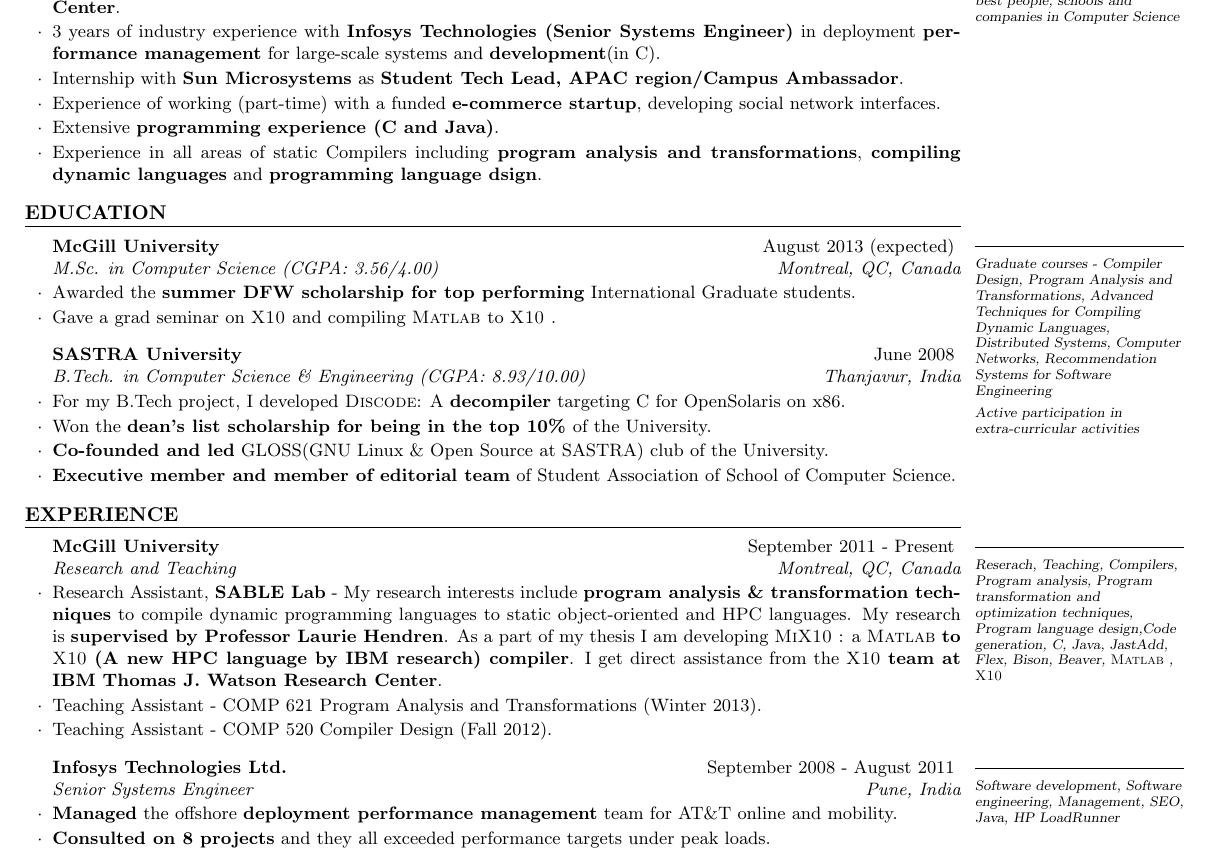
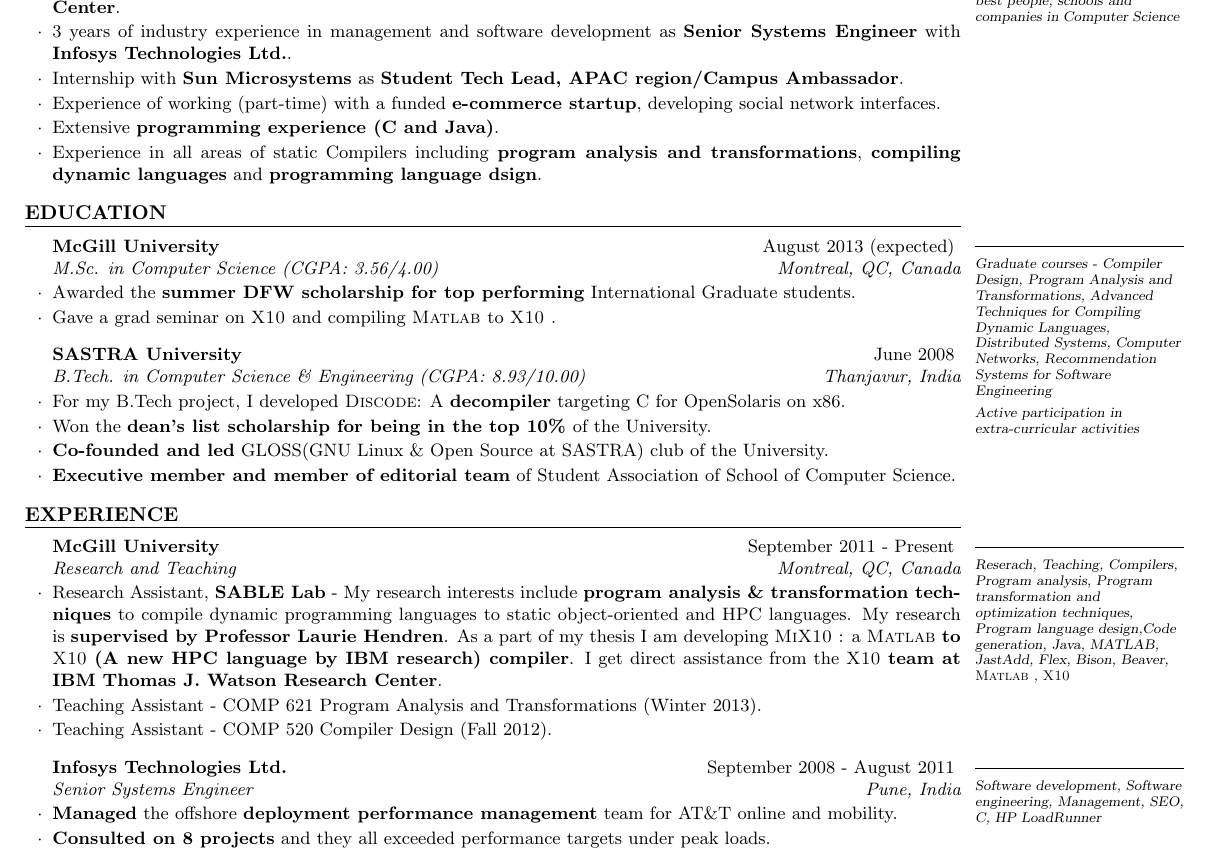
Before and after one commit to vntkmr/Resume, a LaTeX CV (vineet_kumar_resume.tex): part of page 1 of 2, cut so that both start at the same text. Compiled offline with pdfLaTeX.

Commit message:
summary update

```diff
--- a/vineet_kumar_resume.tex
+++ b/vineet_kumar_resume.tex
@@ -50,7 +50,7 @@
 \smallskip
 \begin{lSubsection}
  \item \textbf{M.Sc}, \textbf{McGill University} with research in \textbf{Compilers and Program Analysis \& Transformations} supervised by \textbf{Prof. Laurie Hendren} and assisted by the \textbf{\xten team at IBM Thomas J. Watson Research Center}.
- \item 3 years of industry experience with \textbf{Infosys Technologies (Senior Systems Engineer)} in deployment \textbf{performance management} for large-scale systems and \textbf{development}(in C).
+ \item 3 years of industry experience in management and software development as \textbf{Senior Systems Engineer} with \textbf{Infosys Technologies Ltd.}.
  \item Internship with \textbf{Sun Microsystems} as \textbf{Student Tech Lead, APAC region/Campus Ambassador}.
  \item Experience of working (part-time) with a funded \textbf{e-commerce startup}, developing social network interfaces.
  \item Extensive \textbf{programming experience (C and Java)}.
@@ -88,7 +88,7 @@
 %----------------------------------------------------------------------------------------
 \marginnote{{\textmd{\textsl{\scriptsize{\hrule
 Reserach, Teaching, Compilers, Program analysis, Program transformation and optimization techniques, Program language design,Code generation,
-C, Java, JastAdd, Flex, Bison, Beaver, \matlab, \xten      \smallskip\\}}}}}[0.541cm]%bad hack but works
+Java, MATLAB, JastAdd, Flex, Bison, Beaver, \matlab, \xten      \smallskip\\}}}}}[0.541cm]%bad hack but works
 \begin{rSection}{Experience}
 \begin{rSubsection}{McGill University}{September 2011 - Present}{Research and Teaching}{Montreal, QC, Canada}
 \item Research Assistant, \textbf{SABLE Lab} - My research interests include \textbf{program analysis \& transformation techniques} to compile dynamic
@@ -101,7 +101,7 @@
 
 %------------------------------------------------
 \marginnote{{\textmd{\textsl{\scriptsize{\hrule
-Software development, Software engineering, Management, SEO, Java, HP LoadRunner        \smallskip\\}}}}}[-0cm]
+Software development, Software engineering, Management, SEO, C, HP LoadRunner        \smallskip\\}}}}}[-0cm]
 \begin{rSubsection}{Infosys Technologies Ltd.}{September 2008 - August 2011}{Senior Systems Engineer}{Pune, India}
 \item \textbf{Managed} the offshore \textbf{deployment performance management} team for AT\&T online and mobility.
 \item \textbf{Consulted on 8 projects} and they all exceeded performance targets under peak loads.
```
